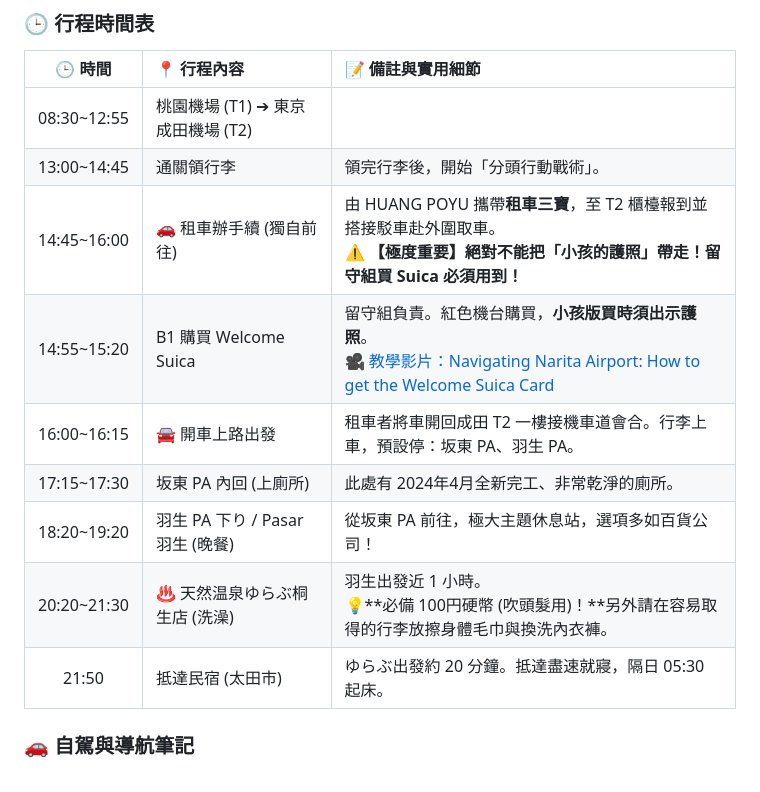
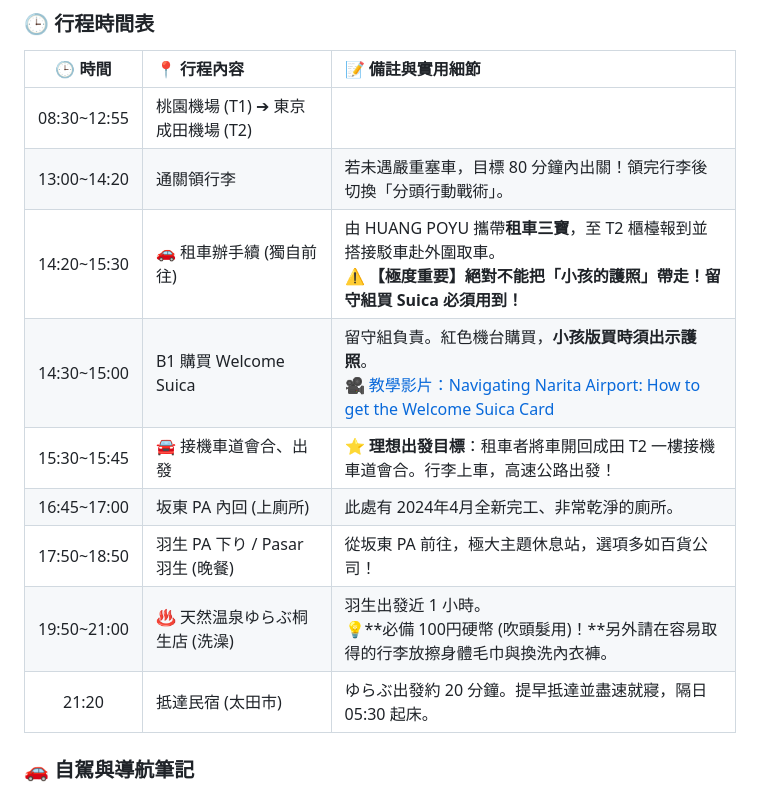
Before and after one commit to BarryHuang/2027Nozawa, a Markdown page: 2026_東京黃金週/2026東京黃金週行程表.md, the part around the change. GitHub-like rendering.

Commit message:
Update Day 1 schedule to target aggressive 15:30 departure

```diff
--- a/2026_東京黃金週/2026東京黃金週行程表.md
+++ b/2026_東京黃金週/2026東京黃金週行程表.md
@@ -98,14 +98,14 @@
 | 🕒 時間 | 📍 行程內容 | 📝 備註與實用細節 |
 | :---: | :--- | :--- |
 | 08:30~12:55 | 桃園機場 (T1) ➔ 東京成田機場 (T2) | |
-| 13:00~14:45 | 通關領行李 | 領完行李後，開始「分頭行動戰術」。 |
-| 14:45~16:00 | 🚗 租車辦手續 (獨自前往) | 由 HUANG POYU 攜帶**租車三寶**，至 T2 櫃檯報到並搭接駁車赴外圍取車。<br>⚠️ **【極度重要】絕對不能把「小孩的護照」帶走！留守組買 Suica 必須用到！** |
-| 14:55~15:20 | B1 購買 Welcome Suica | 留守組負責。紅色機台購買，**小孩版買時須出示護照**。<br>🎥 [教學影片：Navigating Narita Airport: How to get the Welcome Suica Card](https://www.youtube.com/results?search_query=Navigating+Narita+Airport:+How+to+get+the+Welcome+Suica+Card) |
-| 16:00~16:15 | 🚘 開車上路出發 | 租車者將車開回成田 T2 一樓接機車道會合。行李上車，預設停：坂東 PA、羽生 PA。 |
-| 17:15~17:30 | 坂東 PA 內回 (上廁所) | 此處有 2024年4月全新完工、非常乾淨的廁所。 |
-| 18:20~19:20 | 羽生 PA 下り / Pasar 羽生 (晚餐) | 從坂東 PA 前往，極大主題休息站，選項多如百貨公司！ |
-| 20:20~21:30 | ♨️ 天然温泉ゆらぶ桐生店 (洗澡) | 羽生出發近 1 小時。<br>💡**必備 100円硬幣 (吹頭髮用)！**另外請在容易取得的行李放擦身體毛巾與換洗內衣褲。 |
-| 21:50 | 抵達民宿 (太田市) | ゆらぶ出發約 20 分鐘。抵達盡速就寢，隔日 05:30 起床。 |
+| 13:00~14:20 | 通關領行李 | 若未遇嚴重塞車，目標 80 分鐘內出關！領完行李後切換「分頭行動戰術」。 |
+| 14:20~15:30 | 🚗 租車辦手續 (獨自前往) | 由 HUANG POYU 攜帶**租車三寶**，至 T2 櫃檯報到並搭接駁車赴外圍取車。<br>⚠️ **【極度重要】絕對不能把「小孩的護照」帶走！留守組買 Suica 必須用到！** |
+| 14:30~15:00 | B1 購買 Welcome Suica | 留守組負責。紅色機台購買，**小孩版買時須出示護照**。<br>🎥 [教學影片：Navigating Narita Airport: How to get the Welcome Suica Card](https://www.youtube.com/results?search_query=Navigating+Narita+Airport:+How+to+get+the+Welcome+Suica+Card) |
+| 15:30~15:45 | 🚘 接機車道會合、出發 | **⭐ 理想出發目標**：租車者將車開回成田 T2 一樓接機車道會合。行李上車，高速公路出發！ |
+| 16:45~17:00 | 坂東 PA 內回 (上廁所) | 此處有 2024年4月全新完工、非常乾淨的廁所。 |
+| 17:50~18:50 | 羽生 PA 下り / Pasar 羽生 (晚餐) | 從坂東 PA 前往，極大主題休息站，選項多如百貨公司！ |
+| 19:50~21:00 | ♨️ 天然温泉ゆらぶ桐生店 (洗澡) | 羽生出發近 1 小時。<br>💡**必備 100円硬幣 (吹頭髮用)！**另外請在容易取得的行李放擦身體毛巾與換洗內衣褲。 |
+| 21:20 | 抵達民宿 (太田市) | ゆらぶ出發約 20 分鐘。提早抵達並盡速就寢，隔日 05:30 起床。 |
 
 ### 🚗 自駕與導航筆記
 *   **第一段：成田 ➔ 桐生溫泉**：直接在車機尋找「電話番号」，輸入 `0277-46-9967` (天然温泉ゆらぶ桐生店)，選擇「有料優先」後開始導航。
```
